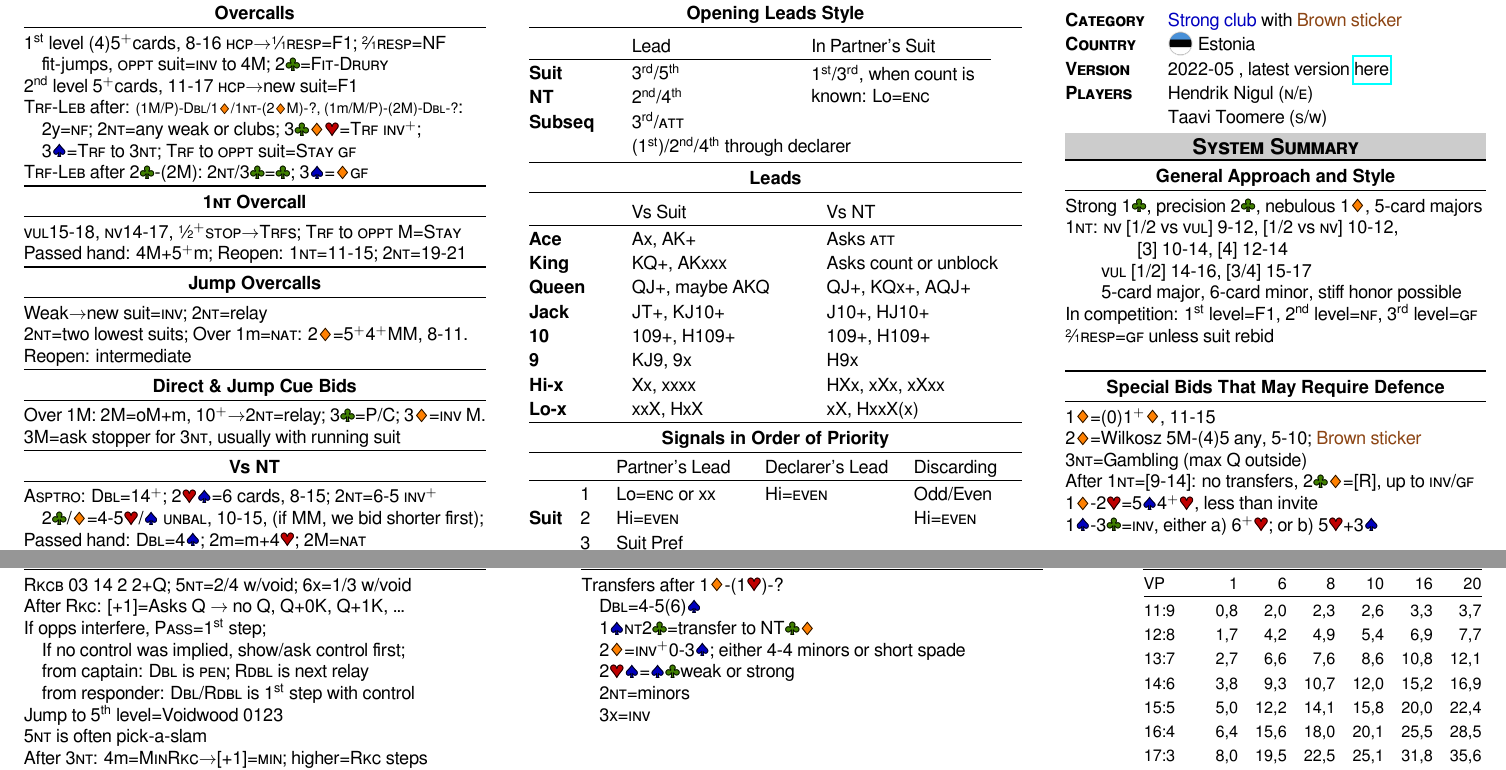
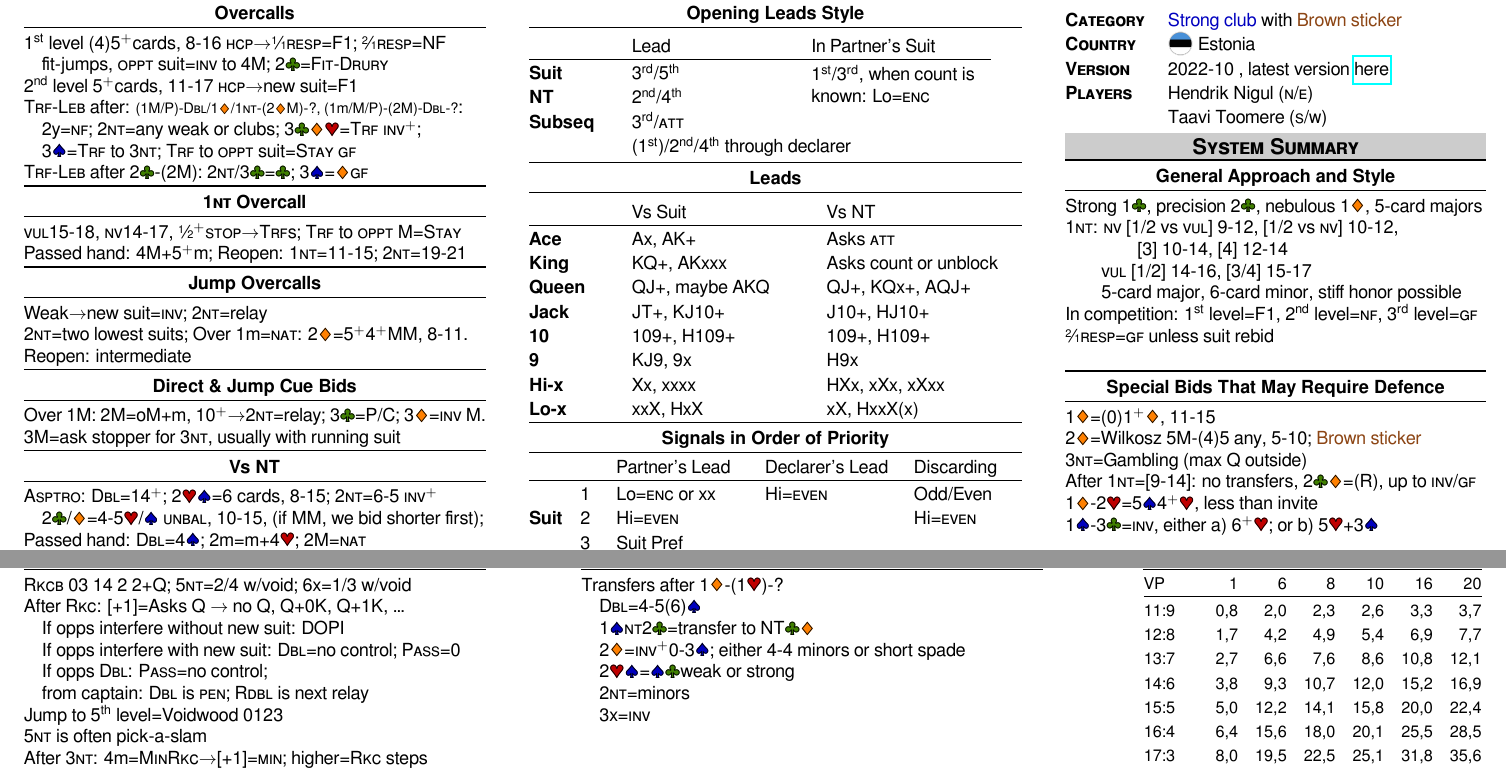
Before and after one commit to nigulh/ccf, a LaTeX document (nigul_toomere.tex): two parts of pages 1 and 2 of 2, joined at a grey line, cut so that both start at the same text. Compiled offline with LuaLaTeX.

Commit message:
Update RKC

```diff
--- a/nigul_toomere.tex
+++ b/nigul_toomere.tex
@@ -201,7 +201,7 @@
 \begin{tabular}{p{20mm}p{62mm}}
 \textbf{\caps{Category}} & \mbox{\color{spadecolor}Strong club} with \bs \\
 \textbf{\caps{Country}} & { \makebox[5mm]{\raisebox{-1mm}[0pt][0pt]{\includegraphics[width=5mm]{estonia.png}}}} Estonia \\
-\textbf{\caps{Version}} & 2022-05
+\textbf{\caps{Version}} & 2022-10
 , latest version \href{https://github.com/nigulh/ccf/raw/master/nigul_toomere.pdf}{here}
 \\
 \textbf{\caps{Players}} & Hendrik {Nigul} (\caps{n/e})\\ & Taavi {Toomere} (\caps{s/w}) \\
@@ -220,7 +220,7 @@
 	1\D=(0)1\more\D, 11-15\\
 	2\D=Wilkosz 5M-(4)5 any, 5-10; \bs \\
 	3\N=Gambling (max Q outside)\\
-	After 1\N=[9-14]: no transfers, 2\C\D=[R], up to \INV/\GF \\
+	After 1\N=[9-14]: no transfers, 2\C\D=(R), up to \INV/\GF \\
 	1\D-2\H=5\S4\more\H, less than invite\\
 	1\S-3\C=\INV, either a) 6\more\H; or b) 5\H+3\S\\
 	~\\
@@ -291,10 +291,10 @@ a) \caps{Bal} \VUL:  11-13, [3/4] 12-14 \newline\indent\quad\NV: [1/2] 13-15, [3
 \smallsection{High Level Bidding}
 \caps{Rkcb} 03 14 2 2+Q; 5\N=2/4 w/void; 6x=1/3 w/void\\
 After \caps{Rkc}: [+1]=Asks Q \rightarrow\ no Q, Q+0K, Q+1K, \ldots\\
-If opps interfere, \PASS=\nth{1} step; \\
-\quad If no control was implied, show/ask control first;\\
+\quad If opps interfere without new suit: \caps{DOPI}\\
+\quad If opps interfere with new suit: \X=no control; \PASS=0\\
+\quad If opps \X: \PASS=no control; \\
 \quad from captain: \X\ is \caps{pen}; \XX\ is next relay\\
-\quad from responder: \X/\XX\ is \nth{1} step with control\\
 Jump to \nth{5} level=Voidwood 0123\\
 5\N\ is often pick-a-slam\\
 After 3\N: 4m=\caps{MinRkc}\rightarrow[+1]=\Min; higher=\caps{Rkc} steps\\
```
Also changed, not shown: nigul_toomere.pdf.
